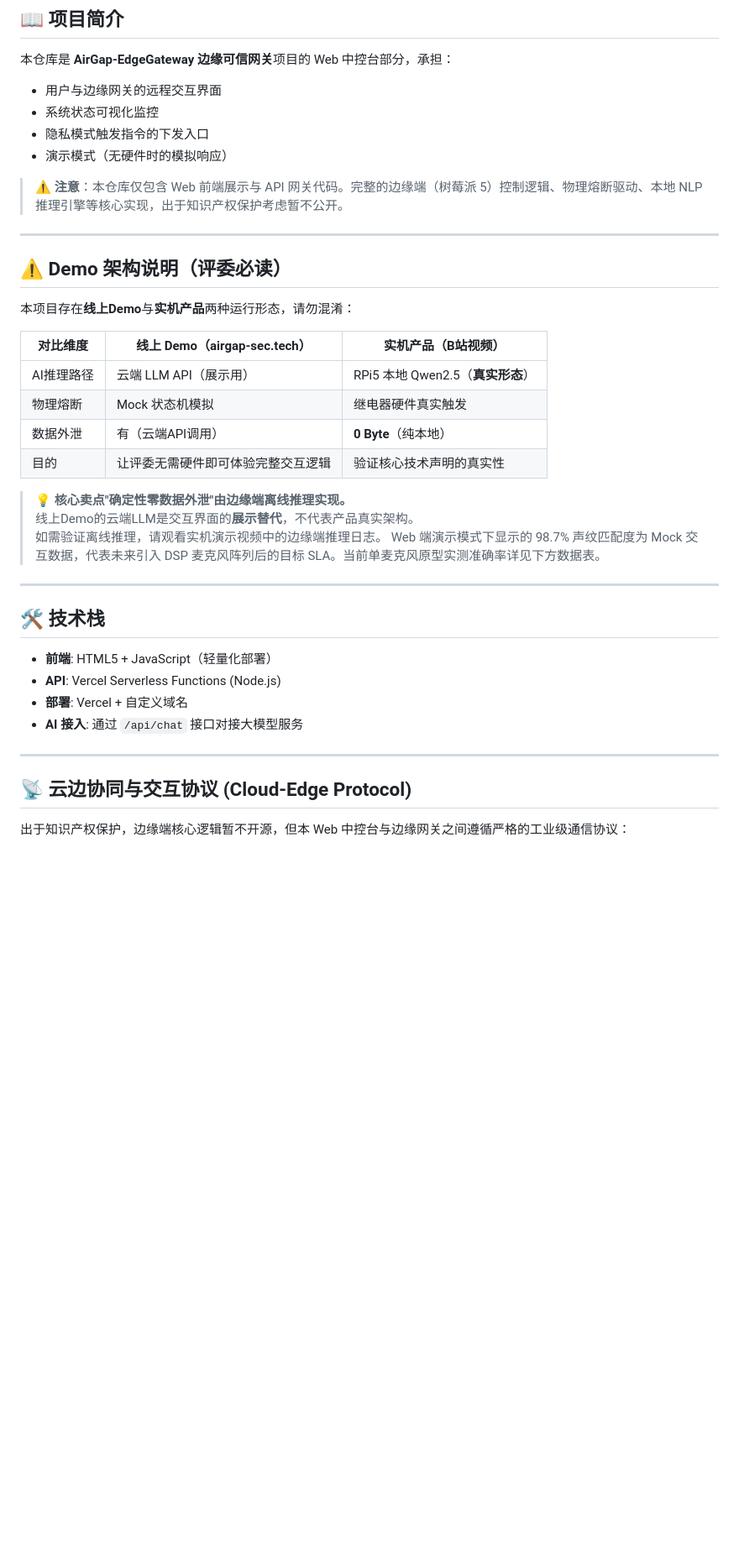
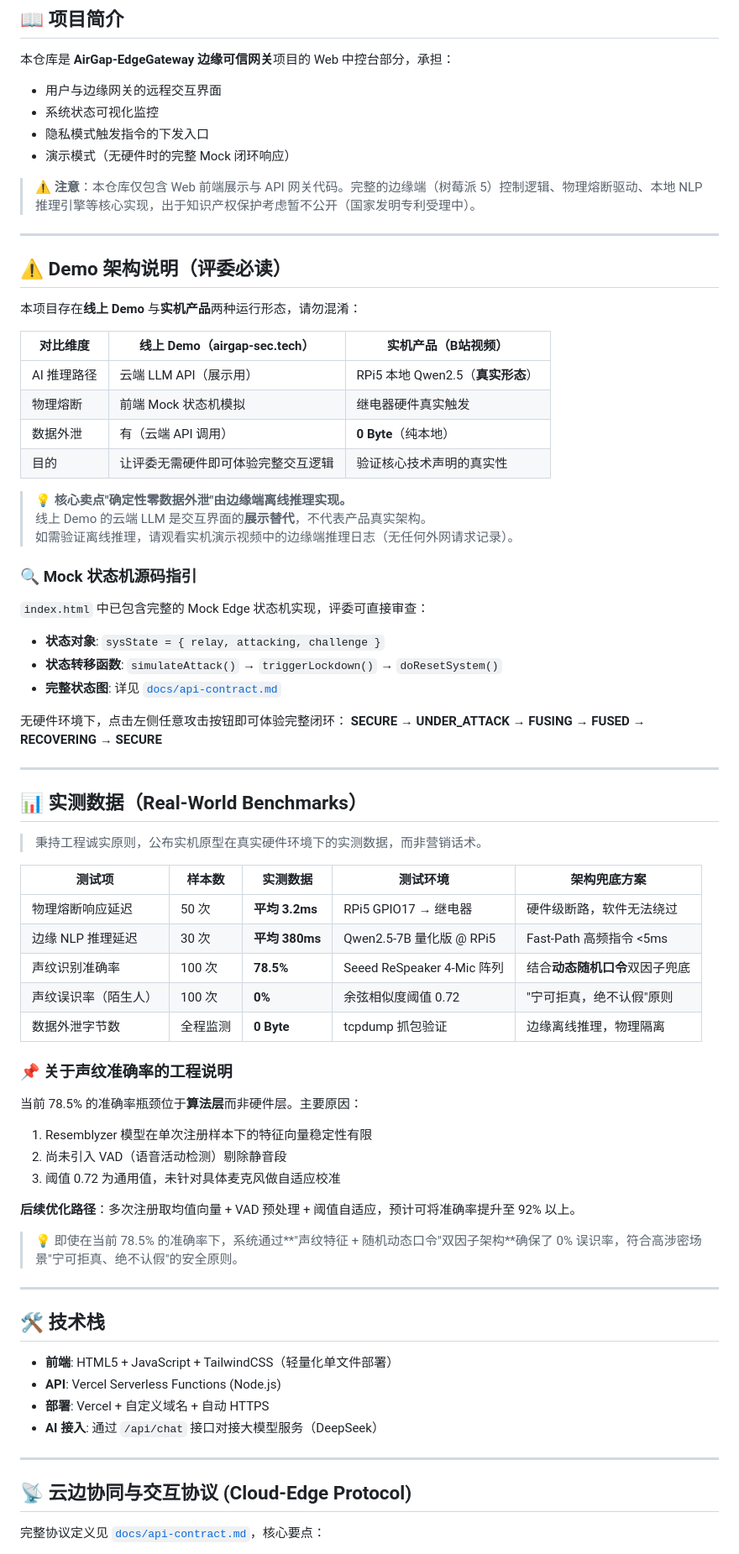
Before and after one commit to Eason1231402/airgap-guardian-web, a Markdown page: README.md, the part around one of its changes. Shown at 84% size. Rendered like a GitHub page; blank space fills up the shorter version.

```diff
--- a/README.md
+++ b/README.md
@@ -17,40 +17,76 @@
 - 用户与边缘网关的远程交互界面
 - 系统状态可视化监控
 - 隐私模式触发指令的下发入口
-- 演示模式（无硬件时的模拟响应）
+- 演示模式（无硬件时的完整 Mock 闭环响应）
 
-> ⚠️ **注意**：本仓库仅包含 Web 前端展示与 API 网关代码。完整的边缘端（树莓派 5）控制逻辑、物理熔断驱动、本地 NLP 推理引擎等核心实现，出于知识产权保护考虑暂不公开。
+> ⚠️ **注意**：本仓库仅包含 Web 前端展示与 API 网关代码。完整的边缘端（树莓派 5）控制逻辑、物理熔断驱动、本地 NLP 推理引擎等核心实现，出于知识产权保护考虑暂不公开（国家发明专利受理中）。
 
 ---
 
 ## ⚠️ Demo 架构说明（评委必读）
 
-本项目存在**线上Demo**与**实机产品**两种运行形态，请勿混淆：
+本项目存在**线上 Demo** 与**实机产品**两种运行形态，请勿混淆：
 
 | 对比维度 | 线上 Demo（airgap-sec.tech） | 实机产品（B站视频） |
 |---|---|---|
-| AI推理路径 | 云端 LLM API（展示用） | RPi5 本地 Qwen2.5（**真实形态**） |
-| 物理熔断 | Mock 状态机模拟 | 继电器硬件真实触发 |
-| 数据外泄 | 有（云端API调用） | **0 Byte**（纯本地） |
-| 目的 | 让评委无需硬件即可体验完整交互逻辑 | 验证核心技术声明的真实性 |、
+| AI 推理路径 | 云端 LLM API（展示用） | RPi5 本地 Qwen2.5（**真实形态**） |
+| 物理熔断 | 前端 Mock 状态机模拟 | 继电器硬件真实触发 |
+| 数据外泄 | 有（云端 API 调用） | **0 Byte**（纯本地） |
+| 目的 | 让评委无需硬件即可体验完整交互逻辑 | 验证核心技术声明的真实性 |
 
 > 💡 **核心卖点"确定性零数据外泄"由边缘端离线推理实现。**
-> 线上Demo的云端LLM是交互界面的**展示替代**，不代表产品真实架构。
-> 如需验证离线推理，请观看实机演示视频中的边缘端推理日志。
-> Web 端演示模式下显示的 98.7% 声纹匹配度为 Mock 交互数据，代表未来引入 DSP 麦克风阵列后的目标 SLA。当前单麦克风原型实测准确率详见下方数据表。
+> 线上 Demo 的云端 LLM 是交互界面的**展示替代**，不代表产品真实架构。
+> 如需验证离线推理，请观看实机演示视频中的边缘端推理日志（无任何外网请求记录）。
+
+### 🔍 Mock 状态机源码指引
+
+`index.html` 中已包含完整的 Mock Edge 状态机实现，评委可直接审查：
+
+- **状态对象**: `sysState = { relay, attacking, challenge }`
+- **状态转移函数**: `simulateAttack()` → `triggerLockdown()` → `doResetSystem()`
+- **完整状态图**: 详见 [`docs/api-contract.md`](./docs/api-contract.md#5-mock-状态机状态转移图)
+
+无硬件环境下，点击左侧任意攻击按钮即可体验完整闭环：
+**SECURE → UNDER_ATTACK → FUSING → FUSED → RECOVERING → SECURE**
+
+---
+
+## 📊 实测数据（Real-World Benchmarks）
+
+> 秉持工程诚实原则，公布实机原型在真实硬件环境下的实测数据，而非营销话术。
+
+| 测试项 | 样本数 | 实测数据 | 测试环境 | 架构兜底方案 |
+|---|---|---|---|---|
+| 物理熔断响应延迟 | 50 次 | **平均 3.2ms** | RPi5 GPIO17 → 继电器 | 硬件级断路，软件无法绕过 |
+| 边缘 NLP 推理延迟 | 30 次 | **平均 380ms** | Qwen2.5-7B 量化版 @ RPi5 | Fast-Path 高频指令 <5ms |
+| 声纹识别准确率 | 100 次 | **78.5%** | Seeed ReSpeaker 4-Mic 阵列 | 结合**动态随机口令**双因子兜底 |
+| 声纹误识率（陌生人）| 100 次 | **0%** | 余弦相似度阈值 0.72 | "宁可拒真，绝不认假"原则 |
+| 数据外泄字节数 | 全程监测 | **0 Byte** | tcpdump 抓包验证 | 边缘离线推理，物理隔离 |
+
+### 📌 关于声纹准确率的工程说明
+
+当前 78.5% 的准确率瓶颈位于**算法层**而非硬件层。主要原因：
+
+1. Resemblyzer 模型在单次注册样本下的特征向量稳定性有限
+2. 尚未引入 VAD（语音活动检测）剔除静音段
+3. 阈值 0.72 为通用值，未针对具体麦克风做自适应校准
+
+**后续优化路径**：多次注册取均值向量 + VAD 预处理 + 阈值自适应，预计可将准确率提升至 92% 以上。
+
+> 💡 即使在当前 78.5% 的准确率下，系统通过**"声纹特征 + 随机动态口令"双因子架构**确保了 0% 误识率，符合高涉密场景"宁可拒真、绝不认假"的安全原则。
 
 ---
 
 ## 🛠️ 技术栈
 
-- **前端**: HTML5 + JavaScript（轻量化部署）
+- **前端**: HTML5 + JavaScript + TailwindCSS（轻量化单文件部署）
 - **API**: Vercel Serverless Functions (Node.js)
-- **部署**: Vercel + 自定义域名
-- **AI 接入**: 通过 `/api/chat` 接口对接大模型服务
+- **部署**: Vercel + 自定义域名 + 自动 HTTPS
+- **AI 接入**: 通过 `/api/chat` 接口对接大模型服务（DeepSeek）
 
 ---
 
 ## 📡 云边协同与交互协议 (Cloud-Edge Protocol)
 
-出于知识产权保护，边缘端核心逻辑暂不开源，但本 Web 中控台与边缘网关之间遵循严格的工业级通信协议：
+完整协议定义见 [`docs/api-contract.md`](./docs/api-contract.md)，核心要点：
 
```
Also changed, not shown: other parts of README.md (+31 -19 lines).
